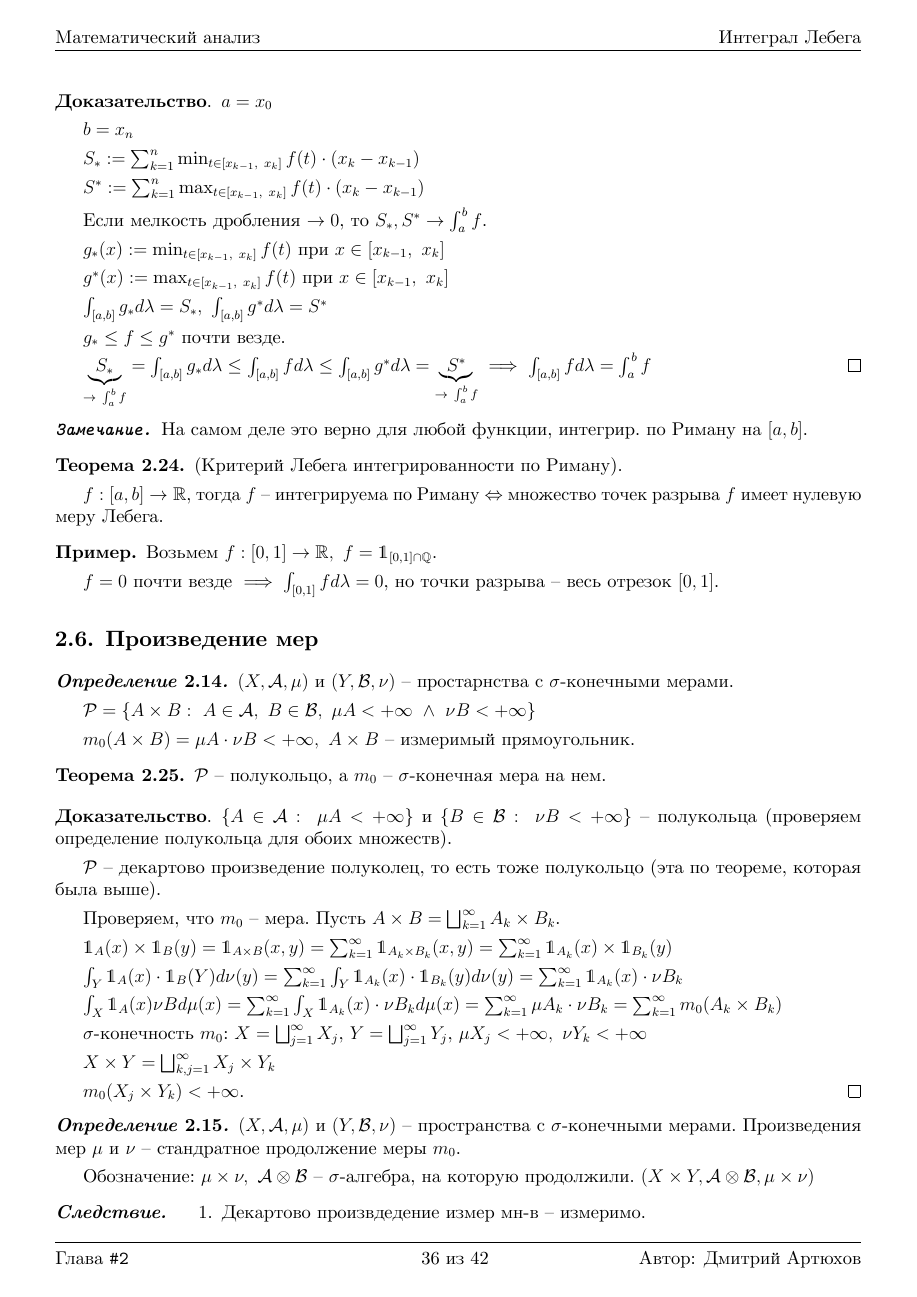
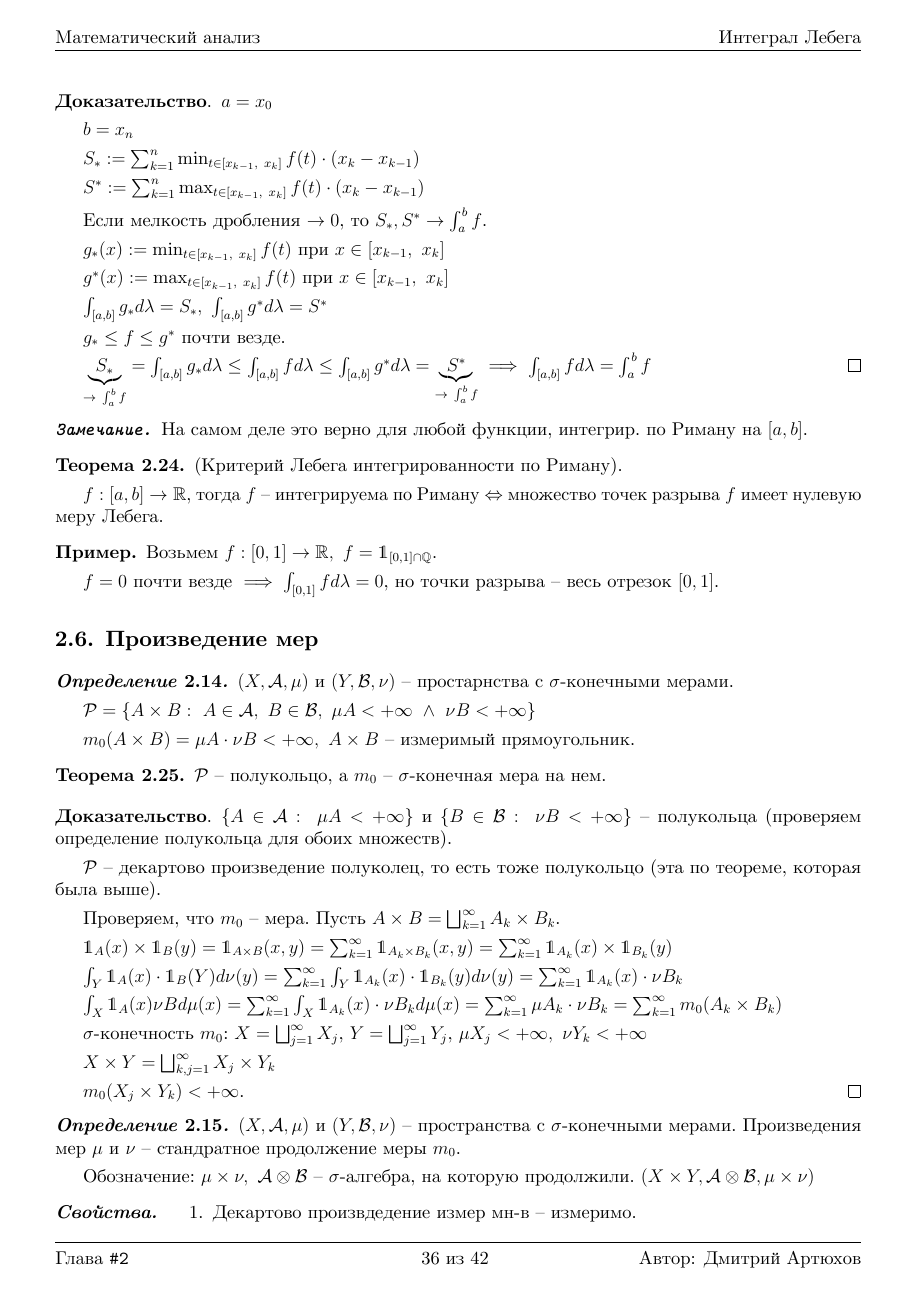
Before and after one commit to dmitrii-artuhov/HSE-summaries, a LaTeX document (src/term3-calculus/conspect.tex, which reads src/term3-calculus/02-lebesgue-integral.tex): page 37 of 43. The pictures show the PDF file pdf/term3-calculus.pdf that the author committed with the source.

Commit message:
Small fixes

```diff
--- a/src/term3-calculus/02-lebesgue-integral.tex
+++ b/src/term3-calculus/02-lebesgue-integral.tex
@@ -1269,12 +1269,12 @@
     Обозначение: $\mu \times \nu, \ \mathcal{A} \otimes \mathcal{B}$ -- $\sigma$-алгебра, на которую продолжили. $(X \times Y, \mathcal{A} \otimes \mathcal{B}, \mu \times \nu)$
 \end{definition}
 
-\begin{consequence}
+\begin{properties}
     \begin{enumerate}
         \item Декартово произвдедение измер мн-в -- измеримо.
         \item Если $\mu e = 0$, то $(\mu \times \nu)(e \times Y) = 0$.
     \end{enumerate}
-\end{consequence}
+\end{properties}
 \begin{proof}
     \begin{enumerate}
         \item {
```
Also changed, not shown: pdf/term3-calculus.pdf, src/term3-calculus/02-lebesgue-integral.tex (2 more changed lines).
